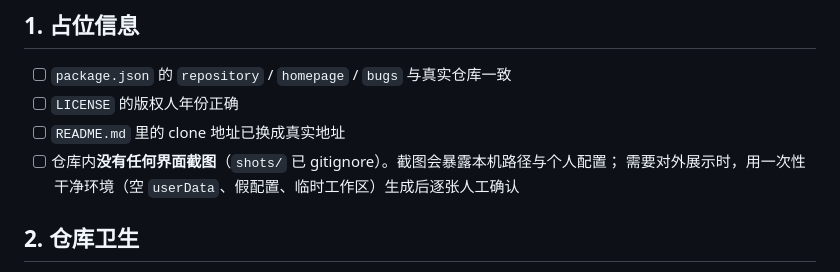
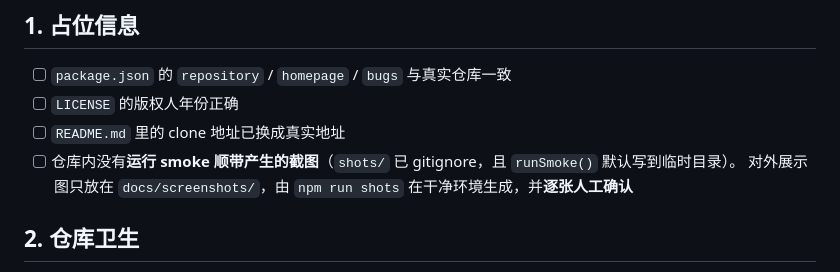
Before and after one commit to poying2018/qcode, a Markdown page: docs/RELEASE-CHECKLIST.md, the part around the change. Rendered like a GitHub page.

```diff
--- a/docs/RELEASE-CHECKLIST.md
+++ b/docs/RELEASE-CHECKLIST.md
@@ -7,8 +7,8 @@
 - [ ] `package.json` 的 `repository` / `homepage` / `bugs` 与真实仓库一致
 - [ ] `LICENSE` 的版权人年份正确
 - [ ] `README.md` 里的 clone 地址已换成真实地址
-- [ ] 仓库内**没有任何界面截图**（`shots/` 已 gitignore）。截图会暴露本机路径与个人配置；
-      需要对外展示时，用一次性干净环境（空 `userData`、假配置、临时工作区）生成后逐张人工确认
+- [ ] 仓库内没有**运行 smoke 顺带产生的截图**（`shots/` 已 gitignore，且 `runSmoke()` 默认写到临时目录）。
+      对外展示图只放在 `docs/screenshots/`，由 `npm run shots` 在干净环境生成，并**逐张人工确认**
 
 ## 2. 仓库卫生
 
```
Also changed, not shown: README.md (+8 -2 lines), RELEASE-NOTES-0.4.5.md (+2 -2 lines), docs/screenshots/chat-dark.png (added), docs/screenshots/chat-light.png (added), docs/screenshots/settings-general.png (added), docs/screenshots/settings-providers.png (added), 5 other files.
